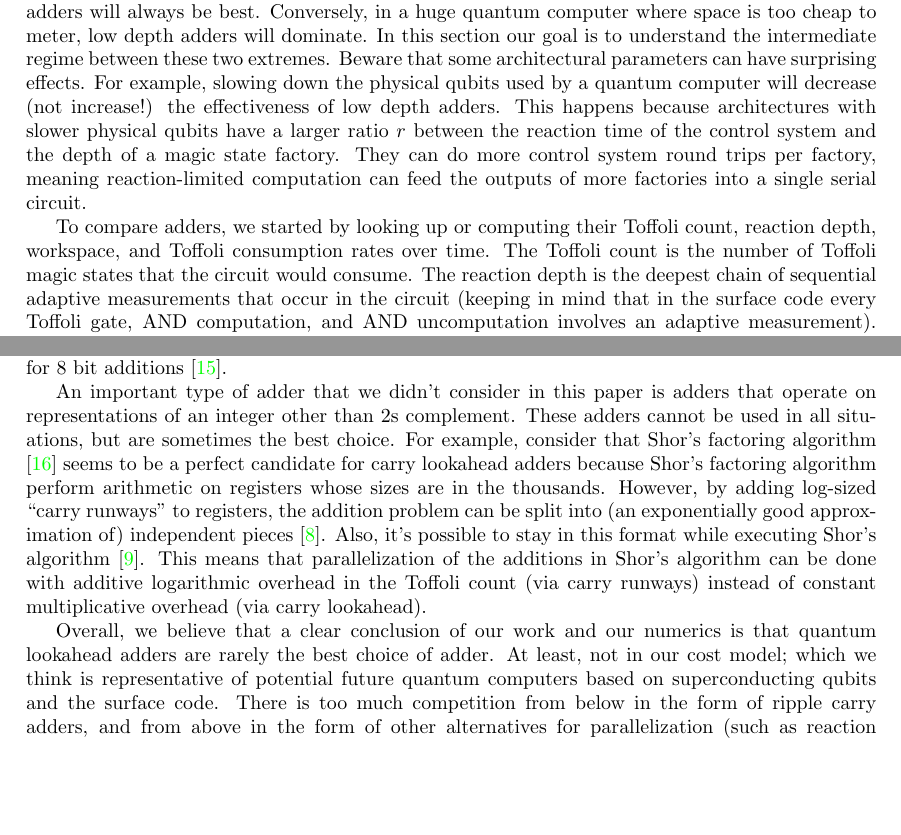
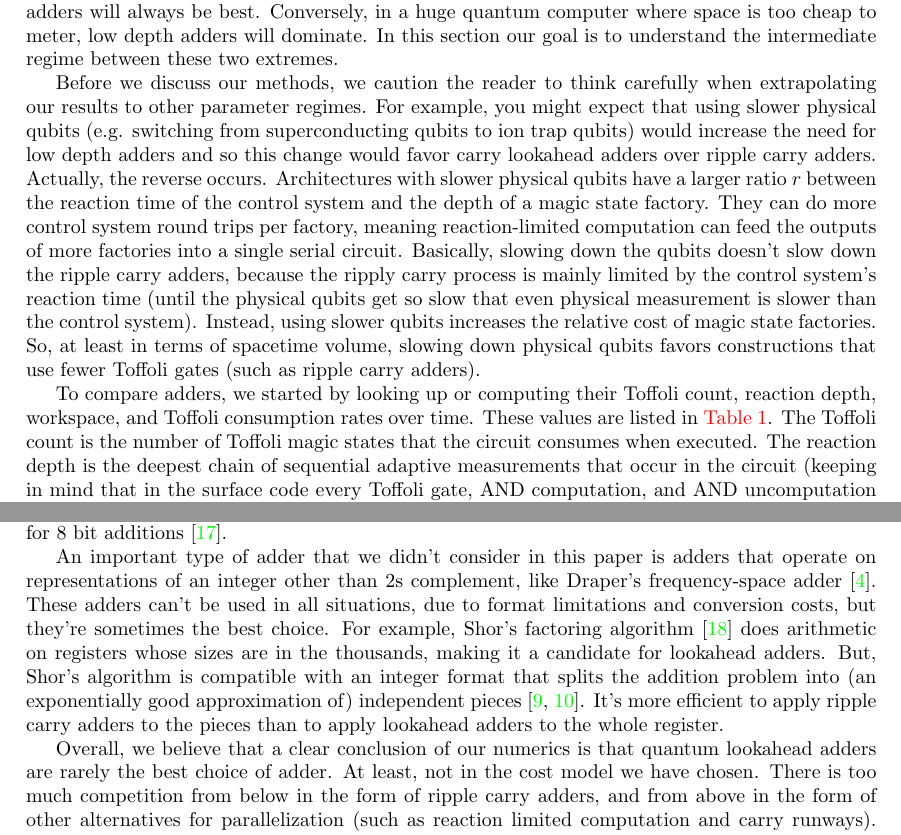
Before and after one commit to Strilanc/quantum-block-lookahead-adder, a LaTeX document (main.tex): two parts of pages 6 and 7 of 8, joined at a grey line, cut so that both start at the same text, the shorter picture padded with empty space. Compiled offline with pdfLaTeX.

Commit message:
Update on Overleaf.

```diff
--- a/main.tex
+++ b/main.tex
@@ -320,16 +320,21 @@ This process is implemented by the \texttt{init\_sum\_using\_blocks} method in t
 In a tiny quantum computer that can barely support a single magic state factory, ripple carry adders will always be best.
 Conversely, in a huge quantum computer where space is too cheap to meter, low depth adders will dominate.
 In this section our goal is to understand the intermediate regime between these two extremes.
-Beware that some architectural parameters can have surprising effects.
-For example, slowing down the physical qubits used by a quantum computer will decrease (not increase!) the effectiveness of low depth adders.
-This happens because architectures with slower physical qubits have a larger ratio $r$ between the reaction time of the control system and the depth of a magic state factory.
+
+Before we discuss our methods, we caution the reader to think carefully when extrapolating our results to other parameter regimes.
+For example, you might expect that using slower physical qubits (e.g. switching from superconducting qubits to ion trap qubits) would increase the need for low depth adders and so this change would favor carry lookahead adders over ripple carry adders.
+Actually, the reverse occurs.
+Architectures with slower physical qubits have a larger ratio $r$ between the reaction time of the control system and the depth of a magic state factory.
 They can do more control system round trips per factory, meaning reaction-limited computation can feed the outputs of more factories into a single serial circuit.
+Basically, slowing down the qubits doesn't slow down the ripple carry adders, because the ripply carry process is mainly limited by the control system's reaction time (until the physical qubits get so slow that even physical measurement is slower than the control system).
+Instead, using slower qubits increases the relative cost of magic state factories.
+So, at least in terms of spacetime volume, slowing down physical qubits favors constructions that use fewer Toffoli gates (such as ripple carry adders).
 
 To compare adders, we started by looking up or computing their Toffoli count, reaction depth, workspace, and Toffoli consumption rates over time.
-The Toffoli count is the number of Toffoli magic states that the circuit would consume.
+These values are listed in \tbl{comparison}.
+The Toffoli count is the number of Toffoli magic states that the circuit consumes when executed.
 The reaction depth is the deepest chain of sequential adaptive measurements that occur in the circuit (keeping in mind that in the surface code every Toffoli gate, AND computation, and AND uncomputation involves an adaptive measurement).
 The workspace is the number of additional logical qubits needed in the abstract circuit model to run the circuit (i.e. not counting logical qubits used for magic state factories or for storing the input/output).
-These values are listed in \tbl{comparison}.
 
 With the adder data collected, we wrote code to estimate the spacetime volume of an adder given a specified reaction time, factory footprint, and factory period.
 The code can be found in the \texttt{vol} method of the \texttt{Adder} class in the ancillary file \texttt{src/comparison\_table.py}.
@@ -354,15 +359,14 @@ We found that our adders have lower spacetime volume than previous low depth add
 However, we also demonstrated that ripply carry adders have the best estimated spacetime volumes for register sizes up to 200 and for maximum factory counts up to 50.
 This is a surprising contrast to the classical world, where carry lookahead adders are used even for 8 bit additions \cite{shirriff2020reverseengineer8008}.
 
-An important type of adder that we didn't consider in this paper is adders that operate on representations of an integer other than 2s complement.
-These adders cannot be used in all situations, but are sometimes the best choice.
-For example, consider that Shor's factoring algorithm \cite{shor1994algorithms} seems to be a perfect candidate for carry lookahead adders because Shor's factoring algorithm perform arithmetic on registers whose sizes are in the thousands.
-However, by adding log-sized ``carry runways" to registers, the addition problem can be split into (an exponentially good approximation of) independent pieces \cite{gidney2019approximate}.
-Also, it's possible to stay in this format while executing Shor's algorithm \cite{gidney2019factor}.
-This means that parallelization of the additions in Shor's algorithm can be done with additive logarithmic overhead in the Toffoli count (via carry runways) instead of constant multiplicative overhead (via carry lookahead).
+An important type of adder that we didn't consider in this paper is adders that operate on representations of an integer other than 2s complement, like Draper's frequency-space adder \cite{draper2000qftaddition}.
+These adders can't be used in all situations, due to format limitations and conversion costs, but they're sometimes the best choice.
+For example, Shor's factoring algorithm \cite{shor1994algorithms} does arithmetic on registers whose sizes are in the thousands, making it a candidate for lookahead adders.
+But, Shor's algorithm is compatible with an integer format that splits the addition problem into (an exponentially good approximation of) independent pieces \cite{gidney2019approximate,gidney2019factor}.
+It's more efficient to apply ripple carry adders to the pieces than to apply lookahead adders to the whole register.
 
-Overall, we believe that a clear conclusion of our work and our numerics is that quantum lookahead adders are rarely the best choice of adder.
-At least, not in our cost model; which we think is representative of potential future quantum computers based on superconducting qubits and the surface code.
+Overall, we believe that a clear conclusion of our numerics is that quantum lookahead adders are rarely the best choice of adder.
+At least, not in the cost model we have chosen.
 There is too much competition from below in the form of ripple carry adders, and from above in the form of other alternatives for parallelization (such as reaction limited computation and carry runways).
 We can only hope that, as theoretical and engineering advances are made, and the projected cost of quantum fault tolerance steadily decreases, hindsight will show that this conclusion was quaintly naive.
 
```
Also changed, not shown: gen/comparison_table.tex (+10 -8 lines), references.bib (+16 -0 lines), main.tex (4 more changed lines).
